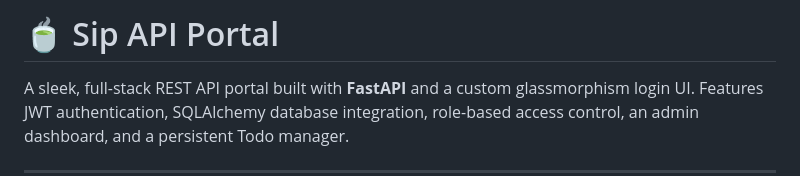
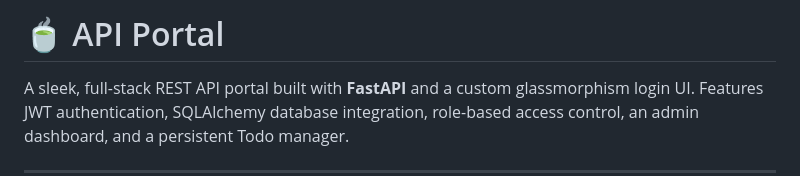
Before and after one commit to Astha38/Api-Integration, a Markdown page: README.md, the part around the change. Rendered like a GitHub page.

```diff
--- a/README.md
+++ b/README.md
@@ -1,4 +1,4 @@
-# 🍵 Sip API Portal
+# 🍵 API Portal
 
 A sleek, full-stack REST API portal built with **FastAPI** and a custom glassmorphism login UI. Features JWT authentication, SQLAlchemy database integration, role-based access control, an admin dashboard, and a persistent Todo manager.
 
```
